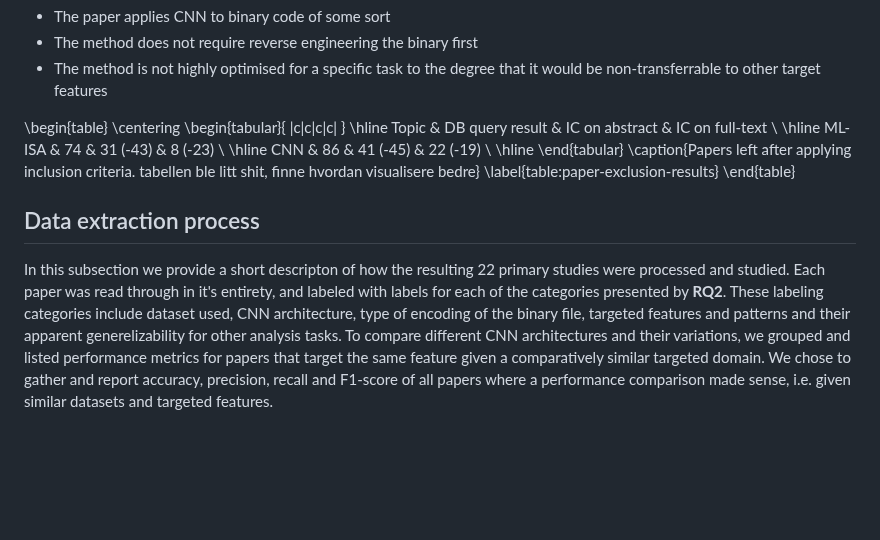
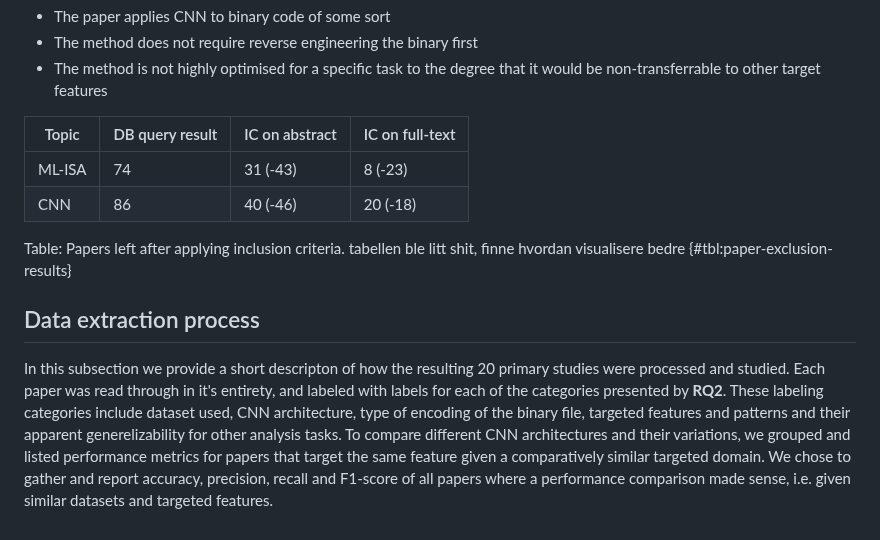
Before and after one commit to mikkelsvartveit/thesis, a Markdown page: preproject/content/04-methods.md, the part around the change. Rendered like a GitHub page; blank space fills up the shorter version.

Commit message:
Convert table to markdown

```diff
--- a/preproject/content/04-methods.md
+++ b/preproject/content/04-methods.md
@@ -50,29 +50,15 @@ CNN:
 - The method does not require reverse engineering the binary first
 - The method is not highly optimised for a specific task to the degree that it would be non-transferrable to other target features
 
-\begin{table}
-\centering
-\begin{tabular}{ |c|c|c|c| }
-\hline
-Topic & DB query result & IC on abstract & IC on full-text \\
-\hline
-ML-ISA
-& 74
-& 31 (-43)
-& 8 (-23) \\
-\hline
-CNN
-& 86
-& 41 (-45)
-& 22 (-19) \\
-\hline
-\end{tabular}
-\caption{Papers left after applying inclusion criteria. tabellen ble litt shit, finne hvordan visualisere bedre}
-\label{table:paper-exclusion-results}
-\end{table}
+| Topic  | DB query result | IC on abstract | IC on full-text |
+| ------ | --------------- | -------------- | --------------- |
+| ML-ISA | 74              | 31 (-43)       | 8 (-23)         |
+| CNN    | 86              | 40 (-46)       | 20 (-18)        |
+
+Table: Papers left after applying inclusion criteria. tabellen ble litt shit, finne hvordan visualisere bedre {#tbl:paper-exclusion-results}
 
 ## Data extraction process
 
 <!-- their apperent generelizability for other analysis tasks kan kanskje være et IC?-->
 
-In this subsection we provide a short descripton of how the resulting 22 primary studies were processed and studied. Each paper was read through in it's entirety, and labeled with labels for each of the categories presented by **RQ2**. These labeling categories include dataset used, CNN architecture, type of encoding of the binary file, targeted features and patterns and their apparent generelizability for other analysis tasks. To compare different CNN architectures and their variations, we grouped and listed performance metrics for papers that target the same feature given a comparatively similar targeted domain. We chose to gather and report accuracy, precision, recall and F1-score of all papers where a performance comparison made sense, i.e. given similar datasets and targeted features.
+In this subsection we provide a short descripton of how the resulting 20 primary studies were processed and studied. Each paper was read through in it's entirety, and labeled with labels for each of the categories presented by **RQ2**. These labeling categories include dataset used, CNN architecture, type of encoding of the binary file, targeted features and patterns and their apparent generelizability for other analysis tasks. To compare different CNN architectures and their variations, we grouped and listed performance metrics for papers that target the same feature given a comparatively similar targeted domain. We chose to gather and report accuracy, precision, recall and F1-score of all papers where a performance comparison made sense, i.e. given similar datasets and targeted features.
```
